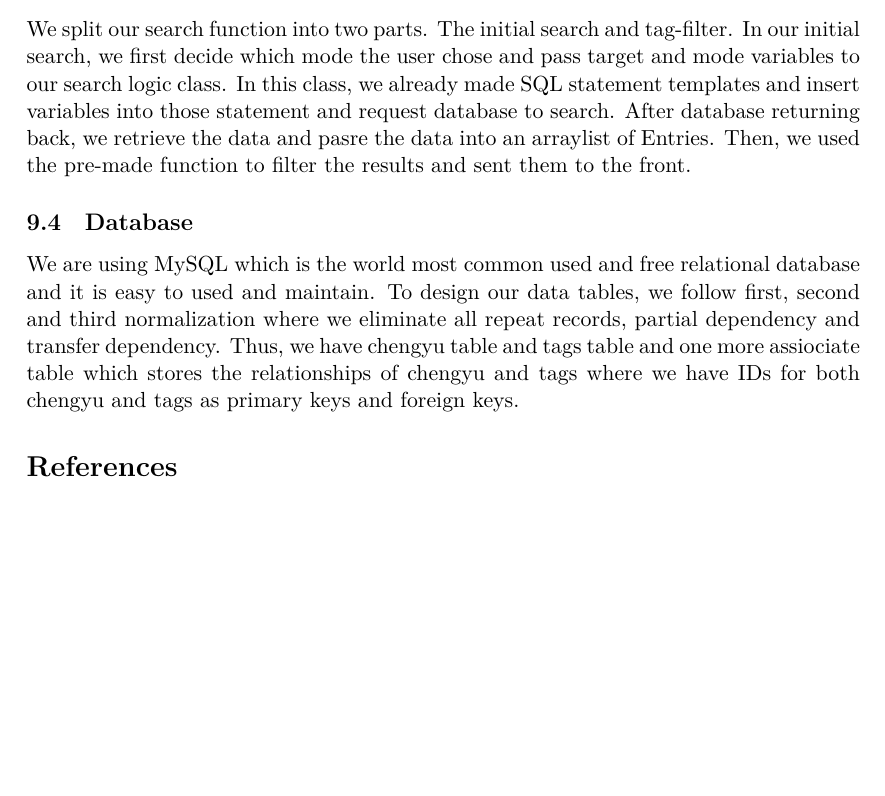
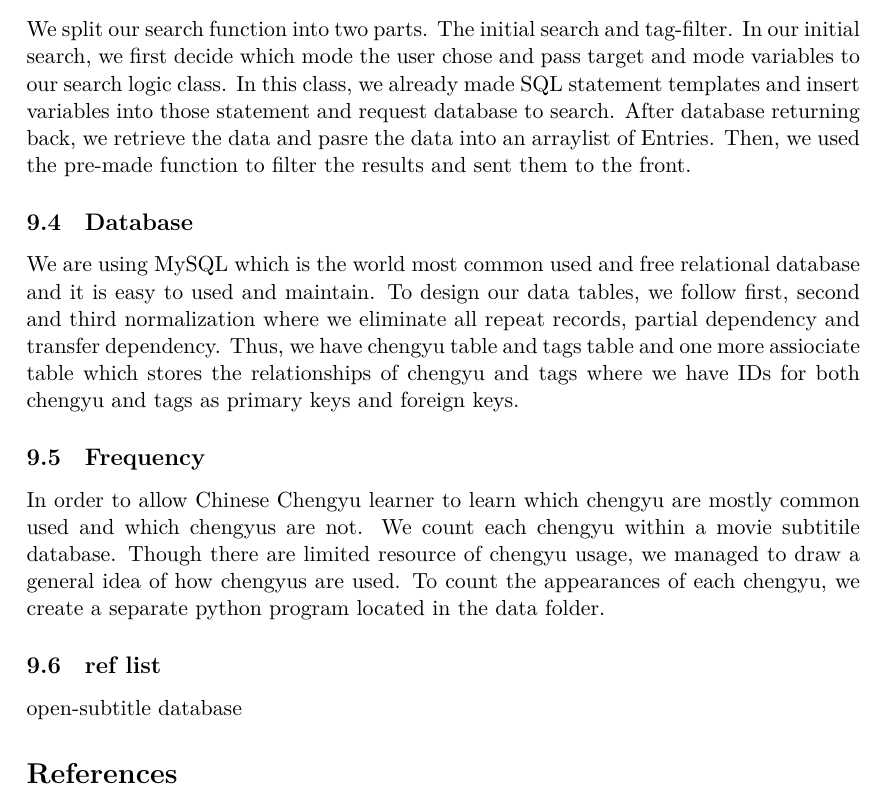
Before and after one commit to MegamindHenry/chengyu-dictionary, a LaTeX document (Chengyu-Dict Project Documentation.tex): part of page 4 of 4, cut so that both start at the same text, the shorter picture padded with empty space. Compiled offline with XeLaTeX.

Commit message:
Update Chengyu-Dict Project Documentation.tex

```diff
--- a/Chengyu-Dict Project Documentation.tex
+++ b/Chengyu-Dict Project Documentation.tex
@@ -88,6 +88,12 @@ Written language and spoken language differ, film language is more so. Film subt
 \subsection{Database}
 \indent We are using MySQL which is the world most common used and free relational database and it is easy to used and maintain. To design our data tables, we follow first, second and third normalization where we eliminate all repeat records, partial dependency and transfer dependency. Thus, we have chengyu table and tags table and one more assiociate table which stores the relationships of chengyu and tags where we have IDs for both chengyu and tags as primary keys and foreign keys.
 
+\subsection{Frequency}
+\indent In order to allow Chinese Chengyu learner to learn which chengyu are mostly common used and which chengyus are not. We count each chengyu within a movie subtitile database. Though there are limited resource of chengyu usage, we managed to draw a general idea of how chengyus are used. To count the appearances of each chengyu, we create a separate python program located in the data folder.
+
+\subsection{ref list}
+\indent open-subtitle database
+
 \bibliographystyle{abbrv}
 \bibliography{refs}
 
```
